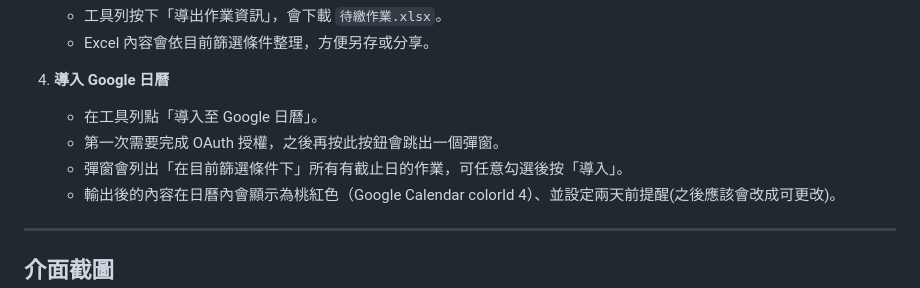
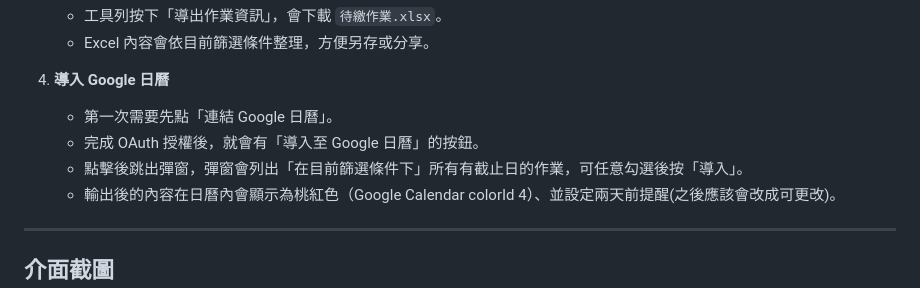
Before and after one commit to bryan931218/NYCU_e3hwtool, a Markdown page: README.md, the part around the change. GitHub-like rendering.

```diff
--- a/README.md
+++ b/README.md
@@ -35,9 +35,9 @@
    - Excel 內容會依目前篩選條件整理，方便另存或分享。
 
 4. **導入 Google 日曆**
-   - 在工具列點「導入至 Google 日曆」。
-   - 第一次需要完成 OAuth 授權，之後再按此按鈕會跳出一個彈窗。
-   - 彈窗會列出「在目前篩選條件下」所有有截止日的作業，可任意勾選後按「導入」。
+   - 第一次需要先點「連結 Google 日曆」。
+   - 完成 OAuth 授權後，就會有「導入至 Google 日曆」的按鈕。
+   - 點擊後跳出彈窗，彈窗會列出「在目前篩選條件下」所有有截止日的作業，可任意勾選後按「導入」。
    - 輸出後的內容在日曆內會顯示為桃紅色（Google Calendar colorId 4）、並設定兩天前提醒(之後應該會改成可更改)。
 
 ---
```
